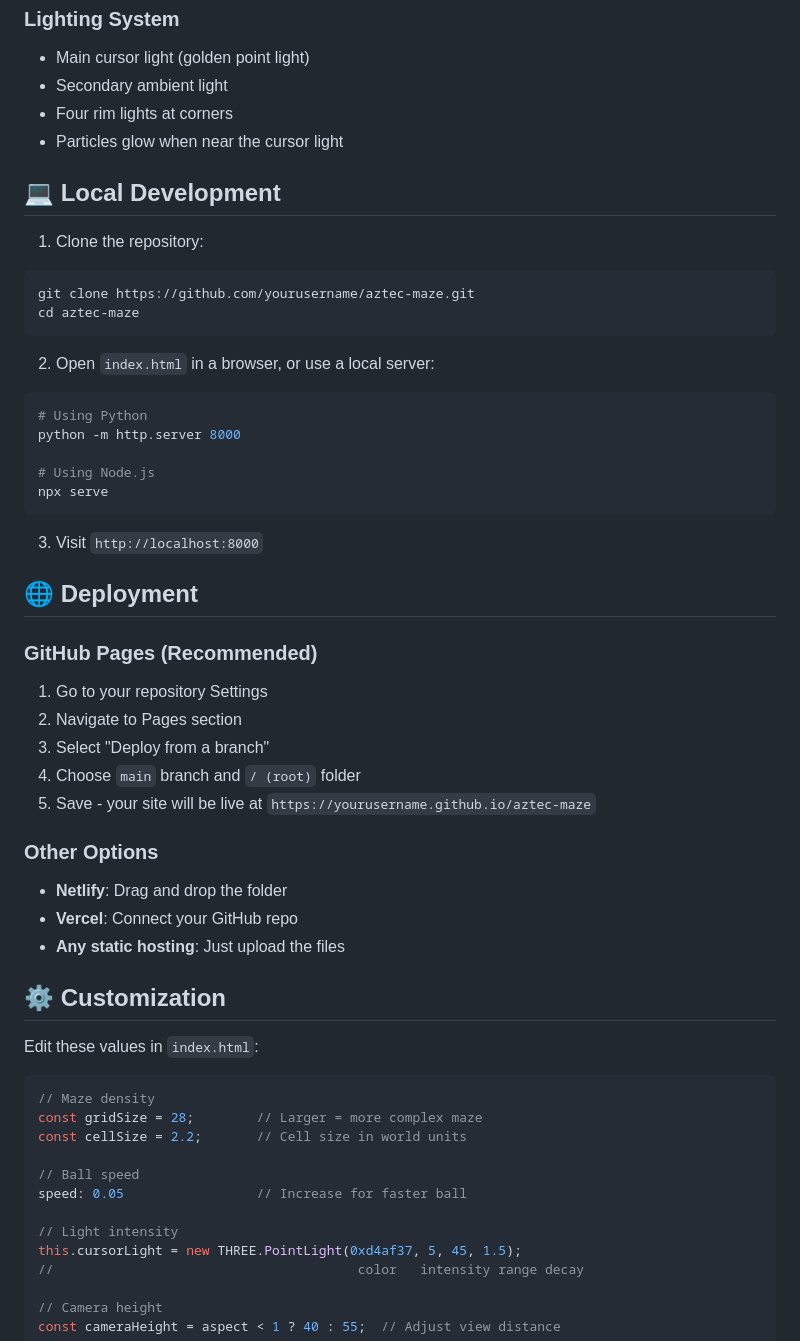
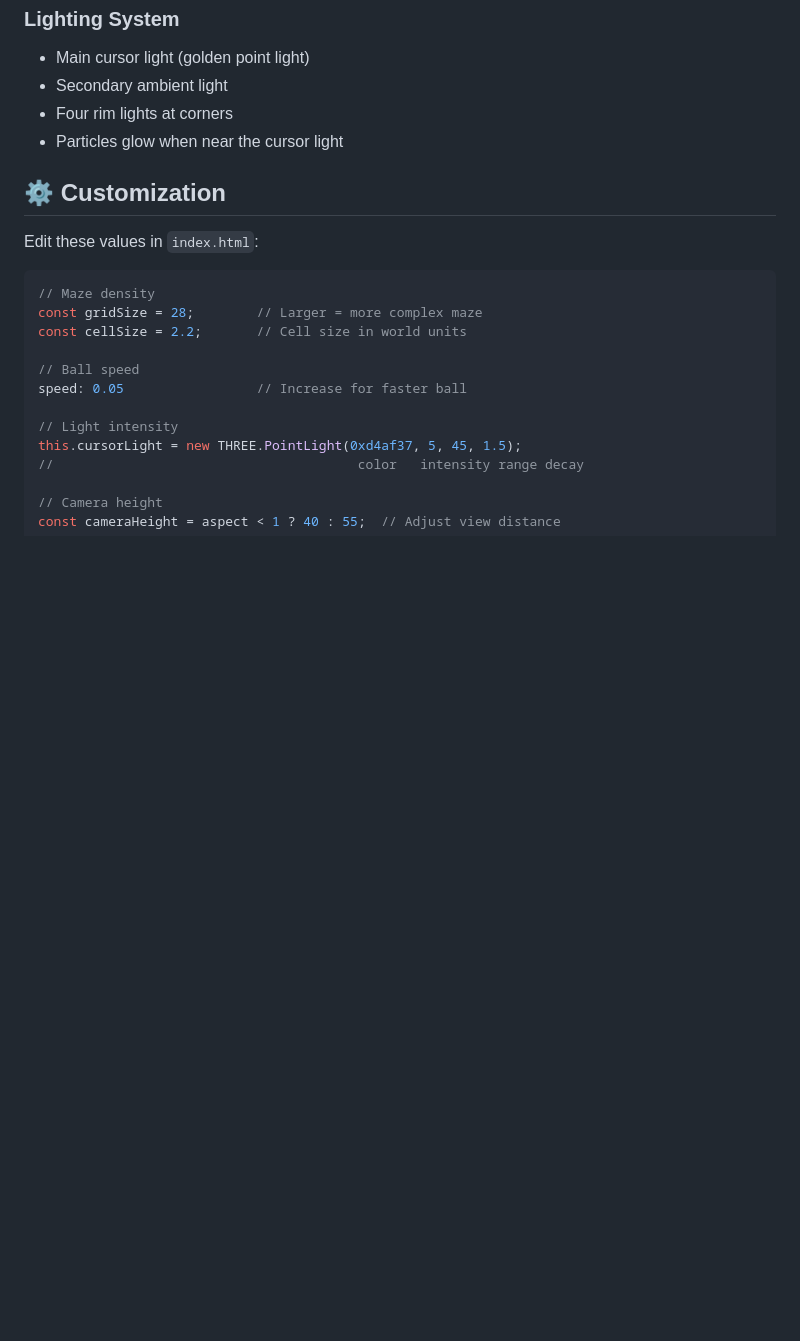
Before and after one commit to cenovastudio/interactive-maze-web-header-, a Markdown page: README.md, the part around the change. Rendered like a GitHub page; blank space fills up the shorter version.

Commit message:
Update README.md
git delete

````diff
--- a/README.md
+++ b/README.md
@@ -51,39 +51,6 @@ The marble ball follows simple rules:
 - Four rim lights at corners
 - Particles glow when near the cursor light
 
-## 💻 Local Development
-
-1. Clone the repository:
-```bash
-git clone https://github.com/yourusername/aztec-maze.git
-cd aztec-maze
-```
-
-2. Open `index.html` in a browser, or use a local server:
-```bash
-# Using Python
-python -m http.server 8000
-
-# Using Node.js
-npx serve
-```
-
-3. Visit `http://localhost:8000`
-
-## 🌐 Deployment
-
-### GitHub Pages (Recommended)
-1. Go to your repository Settings
-2. Navigate to Pages section
-3. Select "Deploy from a branch"
-4. Choose `main` branch and `/ (root)` folder
-5. Save - your site will be live at `https://yourusername.github.io/aztec-maze`
-
-### Other Options
-- **Netlify**: Drag and drop the folder
-- **Vercel**: Connect your GitHub repo
-- **Any static hosting**: Just upload the files
-
 ## ⚙️ Customization
 
 Edit these values in `index.html`:
````
